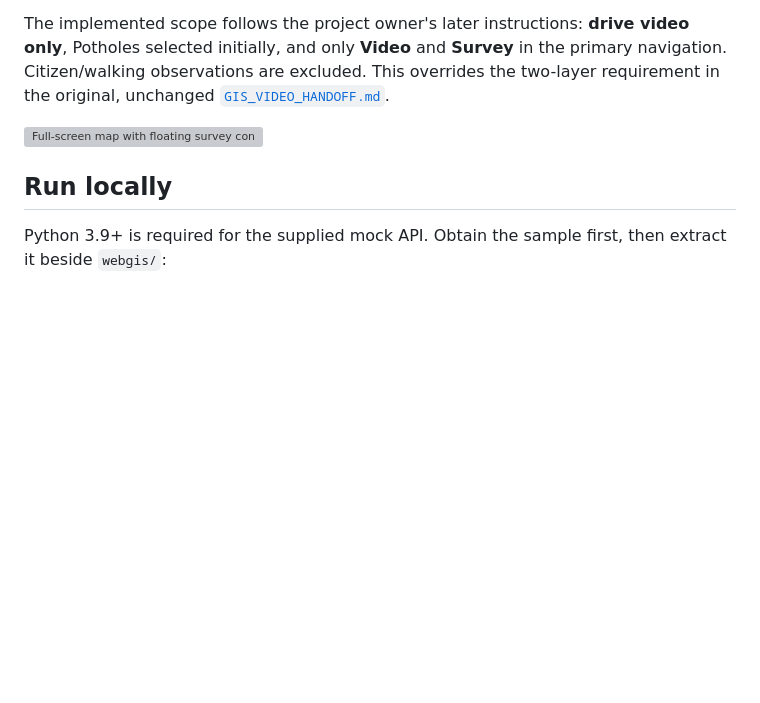
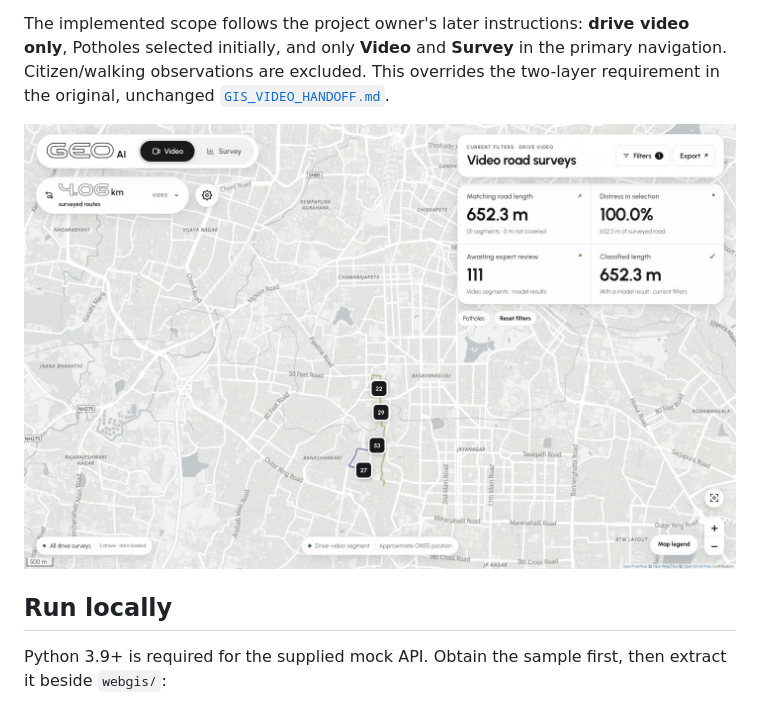
Before and after one commit to Suraj-B12/GeoAI_Video_GIS, a Markdown page: README.md, the part around the change. GitHub-like rendering; pictures changed too: webgis/screenshots/typography-desktop.jpg (added); blank space fills up the shorter version; grey boxes are pictures that could not be loaded.

```diff
--- a/README.md
+++ b/README.md
@@ -4,7 +4,7 @@ A separate, read-only dashboard for drive-video road surveys. The application li
 
 The implemented scope follows the project owner's later instructions: **drive video only**, Potholes selected initially, and only **Video** and **Survey** in the primary navigation. Citizen/walking observations are excluded. This overrides the two-layer requirement in the original, unchanged [`GIS_VIDEO_HANDOFF.md`](GIS_VIDEO_HANDOFF.md).
 
-![Full-screen map with floating survey controls](webgis/screenshots/fullmap-desktop.jpg)
+![Full-screen map with floating survey controls](webgis/screenshots/typography-desktop.jpg)
 
 ## Run locally
 
```
Also changed, not shown: webgis/README.md (+3 -3 lines), webgis/TEST-LOG.md (+6 -0 lines), webgis/screenshots/typography-replay-mobile.jpg (added), webgis/screenshots/typography-survey-desktop.jpg (added), webgis/screenshots/typography-survey-mobile.jpg (added), 6 other files.
